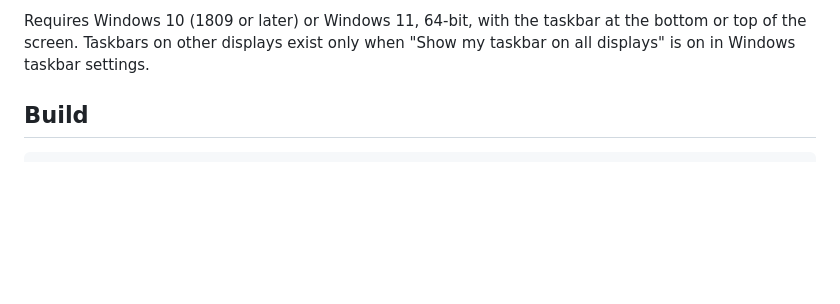
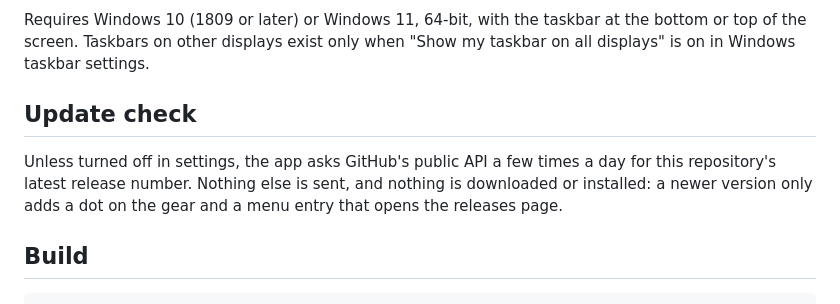
Before and after one commit to austin-72/taskbar-media, a Markdown page: README.md, the part around one of its changes. Drawn GitHub-style; blank space fills up the shorter version.

```diff
--- a/README.md
+++ b/README.md
@@ -45,6 +52,13 @@ Run `TaskbarMedia.exe`. There is no installer and no other files.
 Requires Windows 10 (1809 or later) or Windows 11, 64-bit, with the taskbar at
 the bottom or top of the screen. Taskbars on other displays exist only when
 "Show my taskbar on all displays" is on in Windows taskbar settings.
+
+## Update check
+
+Unless turned off in settings, the app asks GitHub's public API a few times a
+day for this repository's latest release number. Nothing else is sent, and
+nothing is downloaded or installed: a newer version only adds a dot on the
+gear and a menu entry that opens the releases page.
 
 ## Build
 
```
Also changed, not shown: other parts of README.md (+10 -3 lines), CHANGELOG.md (+20 -0 lines), docs/preview.png, docs/settings.png, 13 other files.
